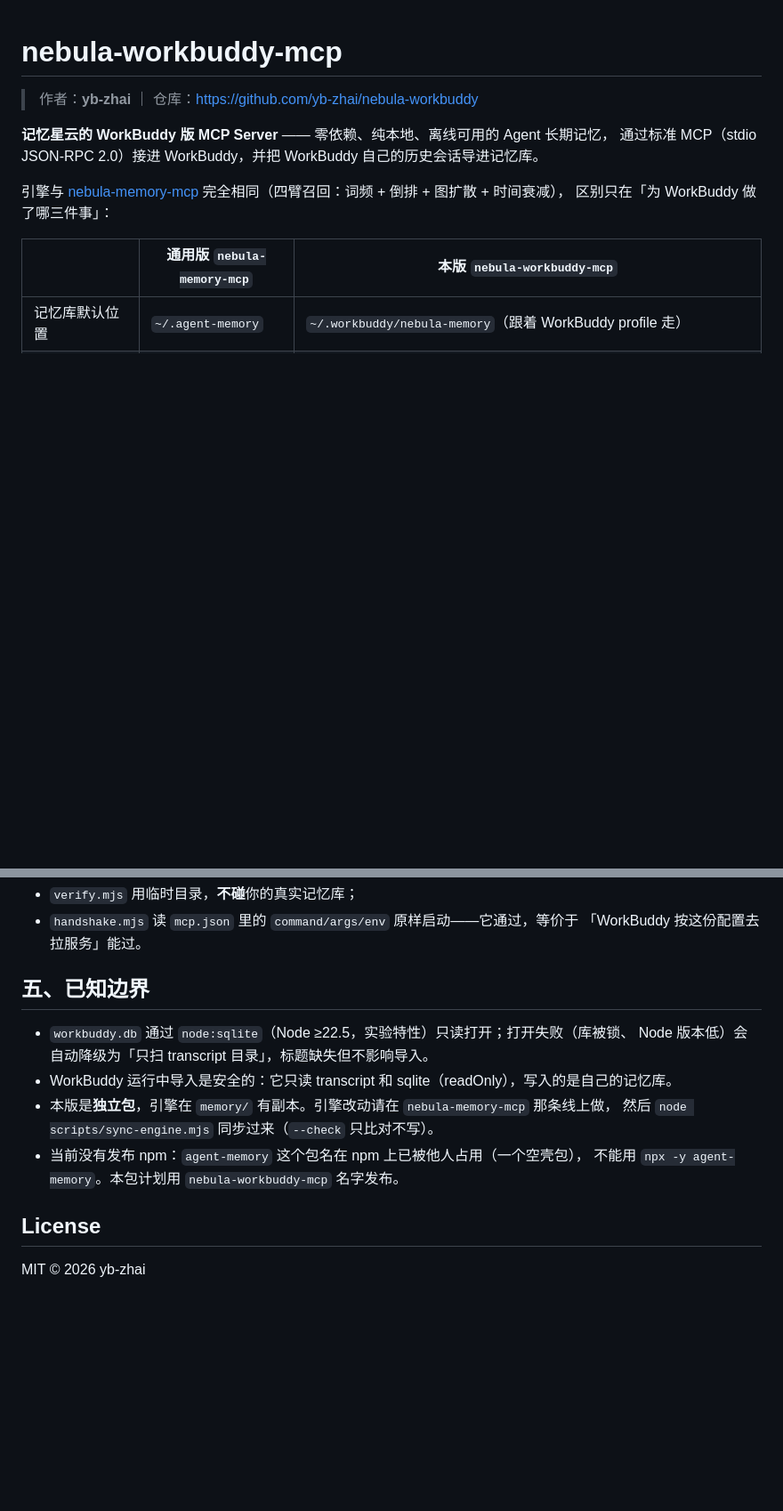
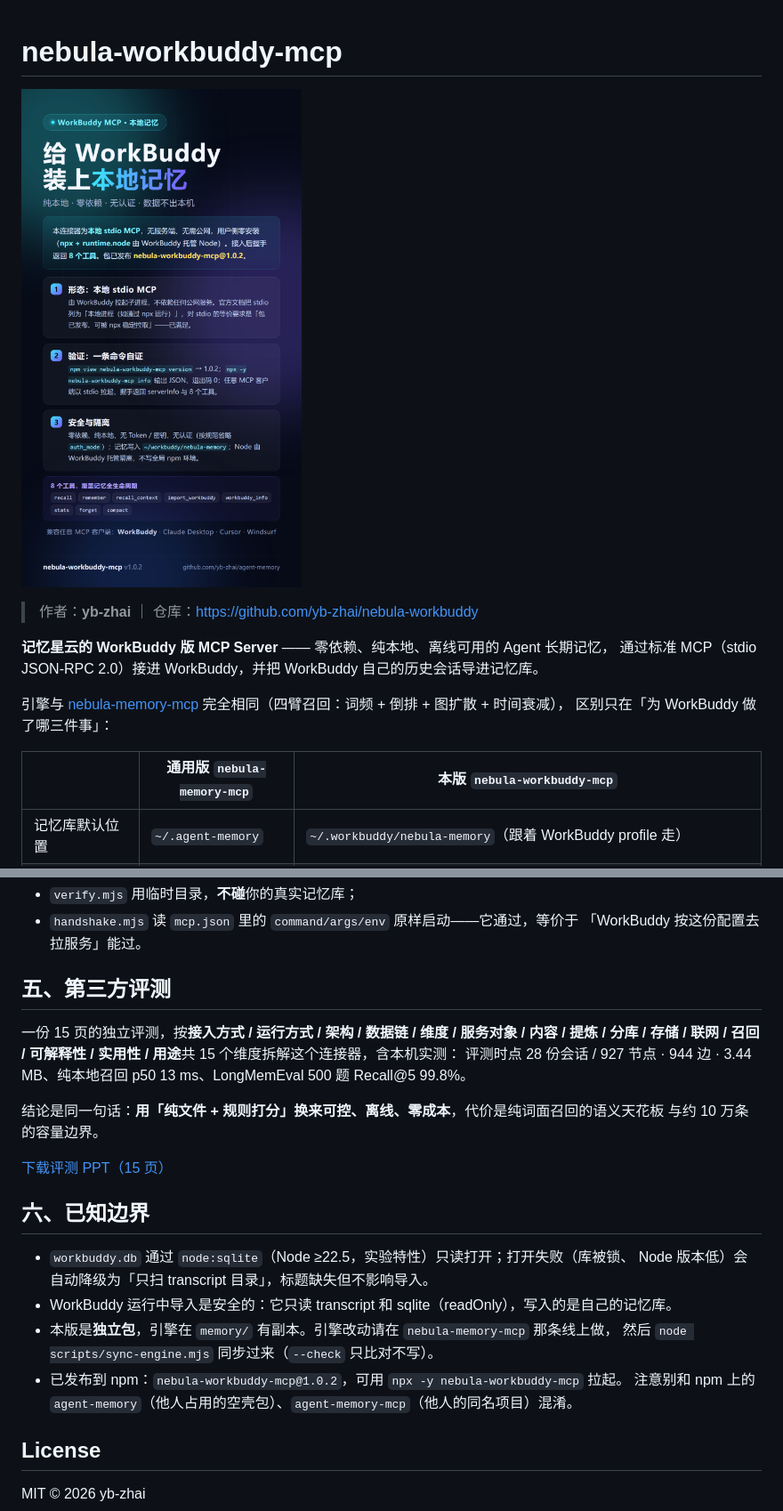
Before and after one commit to yb-zhai/nebula-workbuddy, a Markdown page: README.md, 2 parts joined by grey strips. Shown at 89% size. GitHub-like rendering; pictures changed too: docs/cover-workbuddy.png (added); blank space fills up the shorter version.

Commit message:
docs: 增加封面图与 15 页第三方评测 PPT
- docs/cover-workbuddy.png：仓库封面（竖屏，1080x1920）
- docs/workbuddy-connector-review.pptx：15 维度独立评测，含本机实测与容量边界
- README：顶部加封面；新增「五、第三方评测」小节；顺带更新 npm 发布状态（1.0.2，不再写「计划发布」）

```diff
--- a/README.md
+++ b/README.md
@@ -1,4 +1,6 @@
 # nebula-workbuddy-mcp
+
+![WorkBuddy 本地记忆连接器](docs/cover-workbuddy.png)
 
 > 作者：**yb-zhai** ｜ 仓库：<https://github.com/yb-zhai/nebula-workbuddy>
 
@@ -191,15 +193,26 @@ node mcp-server.mjs info
 - `handshake.mjs` 读 `mcp.json` 里的 `command/args/env` 原样启动——它通过，等价于
   「WorkBuddy 按这份配置去拉服务」能过。
 
-## 五、已知边界
+## 五、第三方评测
+
+一份 15 页的独立评测，按**接入方式 / 运行方式 / 架构 / 数据链 / 维度 / 服务对象 / 内容 / 提炼 /
+分库 / 存储 / 联网 / 召回 / 可解释性 / 实用性 / 用途**共 15 个维度拆解这个连接器，含本机实测：
+评测时点 28 份会话 / 927 节点 · 944 边 · 3.44 MB、纯本地召回 p50 13 ms、LongMemEval 500 题 Recall@5 99.8%。
+
+结论是同一句话：**用「纯文件 + 规则打分」换来可控、离线、零成本**，代价是纯词面召回的语义天花板
+与约 10 万条的容量边界。
+
+[下载评测 PPT（15 页）](docs/workbuddy-connector-review.pptx)
+
+## 六、已知边界
 
 - `workbuddy.db` 通过 `node:sqlite`（Node ≥22.5，实验特性）只读打开；打开失败（库被锁、
   Node 版本低）会自动降级为「只扫 transcript 目录」，标题缺失但不影响导入。
 - WorkBuddy 运行中导入是安全的：它只读 transcript 和 sqlite（readOnly），写入的是自己的记忆库。
 - 本版是**独立包**，引擎在 `memory/` 有副本。引擎改动请在 `nebula-memory-mcp` 那条线上做，
   然后 `node scripts/sync-engine.mjs` 同步过来（`--check` 只比对不写）。
-- 当前没有发布 npm：`agent-memory` 这个包名在 npm 上已被他人占用（一个空壳包），
-  不能用 `npx -y agent-memory`。本包计划用 `nebula-workbuddy-mcp` 名字发布。
+- 已发布到 npm：`nebula-workbuddy-mcp@1.0.2`，可用 `npx -y nebula-workbuddy-mcp` 拉起。
+  注意别和 npm 上的 `agent-memory`（他人占用的空壳包）、`agent-memory-mcp`（他人的同名项目）混淆。
 
 ## License
 
```
Also changed, not shown: 1 other file.
